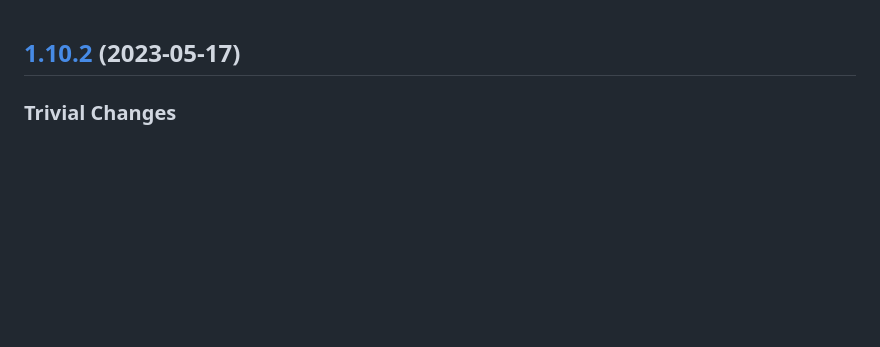
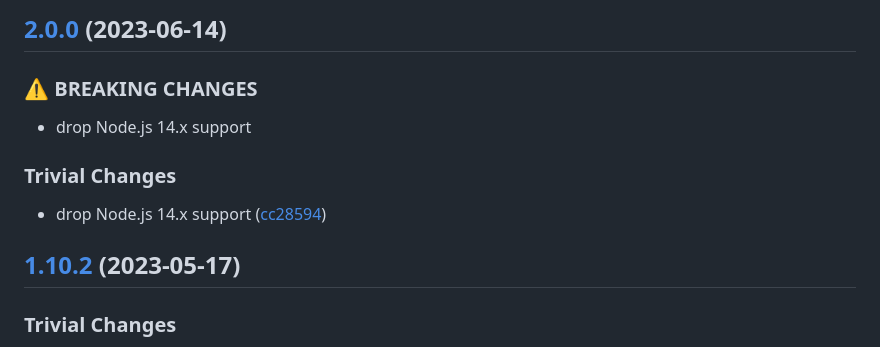
Before and after one commit to rvagg/cborg, a Markdown page: CHANGELOG.md, the part around the change. GitHub-like rendering; blank space fills up the shorter version.

Commit message:
chore(release): 2.0.0 [skip ci]
## [2.0.0](https://github.com/rvagg/cborg/compare/v1.10.2...v2.0.0) (2023-06-14)

### ⚠ BREAKING CHANGES

* drop Node.js 14.x support

### Trivial Changes

* drop Node.js 14.x support ([cc28594](https://github.com/rvagg/cborg/commit/cc28594041204a80d5f722c137f41dd9ebc5b987))

```diff
--- a/CHANGELOG.md
+++ b/CHANGELOG.md
@@ -1,3 +1,14 @@
+## [2.0.0](https://github.com/rvagg/cborg/compare/v1.10.2...v2.0.0) (2023-06-14)
+
+
+### ⚠ BREAKING CHANGES
+
+* drop Node.js 14.x support
+
+### Trivial Changes
+
+* drop Node.js 14.x support ([cc28594](https://github.com/rvagg/cborg/commit/cc28594041204a80d5f722c137f41dd9ebc5b987))
+
 ## [1.10.2](https://github.com/rvagg/cborg/compare/v1.10.1...v1.10.2) (2023-05-17)
 
 
```
